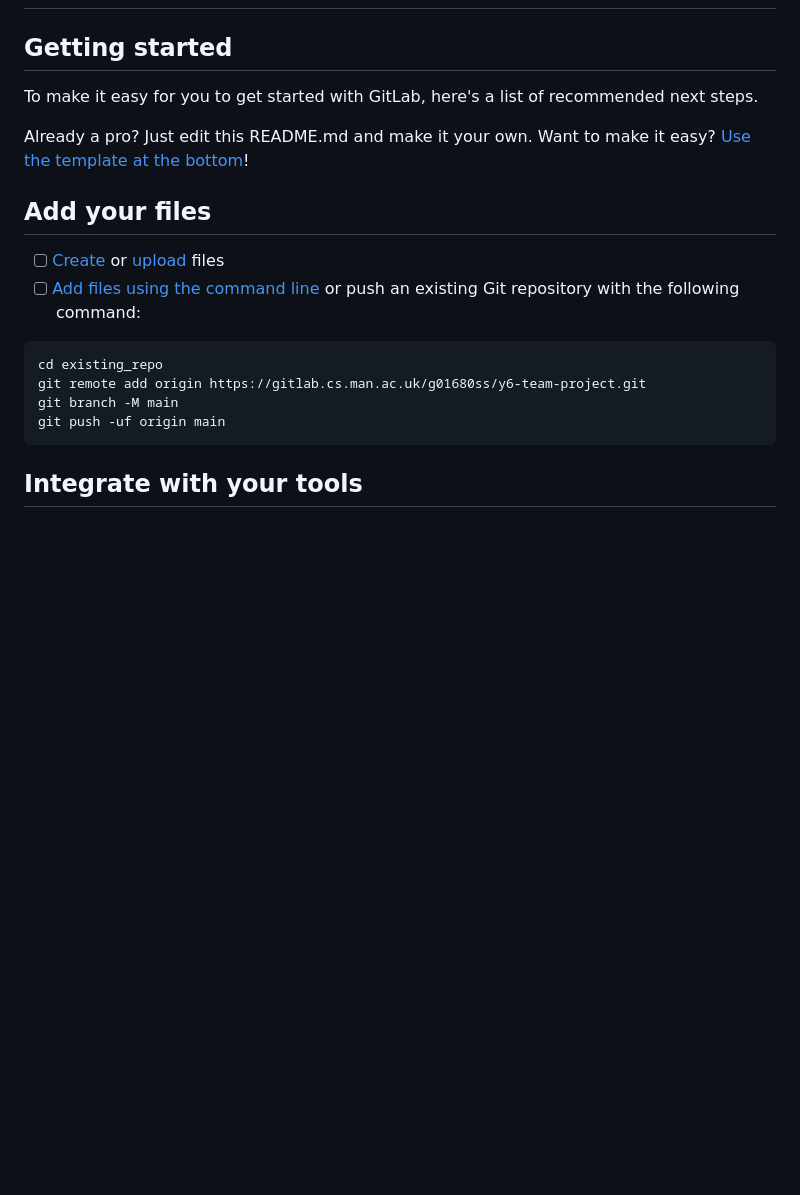
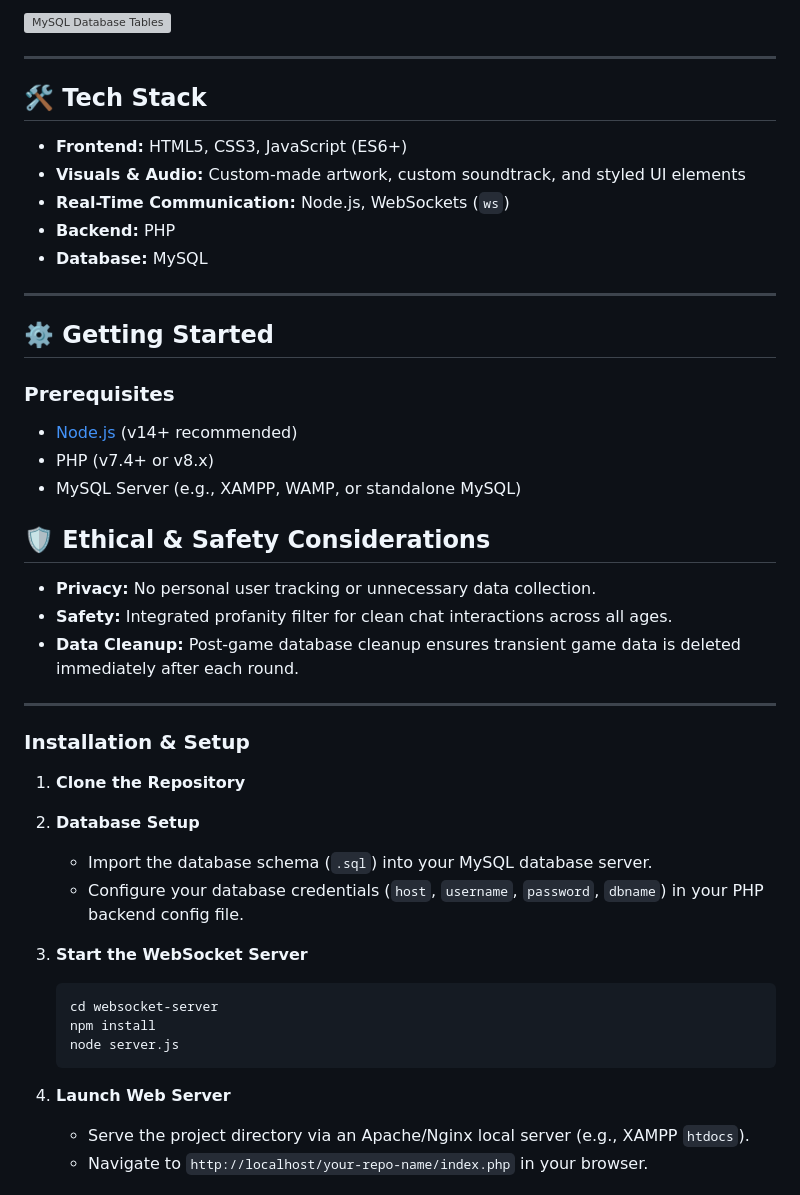
Before and after one commit to krasnopolskaalisa2206-svg/IMPOSTER-web-game, a Markdown page: README.md, the part around one of its changes. Rendered like a GitHub page; blank space fills up the shorter version; grey boxes are pictures that could not be loaded.

Commit message:
added a readme

````diff
--- a/README.md
+++ b/README.md
@@ -2,23 +59,50 @@
+![MySQL Database Tables](style_assets/mysql_tables.png)
+
+---
+
+## 🛠️ Tech Stack
+
+* **Frontend:** HTML5, CSS3, JavaScript (ES6+)
+* **Visuals & Audio:** Custom-made artwork, custom soundtrack, and styled UI elements
+* **Real-Time Communication:** Node.js, WebSockets (`ws`)
+* **Backend:** PHP
+* **Database:** MySQL
+
+---
+
+## ⚙️ Getting Started
+
+### Prerequisites
+
+* [Node.js](https://nodejs.org/) (v14+ recommended)
+* PHP (v7.4+ or v8.x)
+* MySQL Server (e.g., XAMPP, WAMP, or standalone MySQL)
 
 
+## 🛡️ Ethical & Safety Considerations
 
-## Getting started
+* **Privacy:** No personal user tracking or unnecessary data collection.
+* **Safety:** Integrated profanity filter for clean chat interactions across all ages.
+* **Data Cleanup:** Post-game database cleanup ensures transient game data is deleted immediately after each round.
 
-To make it easy for you to get started with GitLab, here's a list of recommended next steps.
+___
 
-Already a pro? Just edit this README.md and make it your own. Want to make it easy? [Use the template at the bottom](#editing-this-readme)!
+### Installation & Setup
 
-## Add your files
+1. **Clone the Repository**
 
-- [ ] [Create](https://docs.gitlab.com/ee/user/project/repository/web_editor.html#create-a-file) or [upload](https://docs.gitlab.com/ee/user/project/repository/web_editor.html#upload-a-file) files
-- [ ] [Add files using the command line](https://docs.gitlab.com/topics/git/add_files/#add-files-to-a-git-repository) or push an existing Git repository with the following command:
+2. **Database Setup**
+   * Import the database schema (`.sql`) into your MySQL database server.
+   * Configure your database credentials (`host`, `username`, `password`, `dbname`) in your PHP backend config file.
 
-```
-cd existing_repo
-git remote add origin https://gitlab.cs.man.ac.uk/g01680ss/y6-team-project.git
-git branch -M main
-git push -uf origin main
-```
+3. **Start the WebSocket Server**
+   ```bash
+   cd websocket-server
+   npm install
+   node server.js
+   ```
 
-## Integrate with your tools
+4. **Launch Web Server**
+   * Serve the project directory via an Apache/Nginx local server (e.g., XAMPP `htdocs`).
+   * Navigate to `http://localhost/your-repo-name/index.php` in your browser.
 
````
Also changed, not shown: other parts of README.md (+65 -67 lines).
